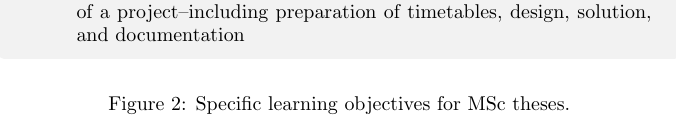
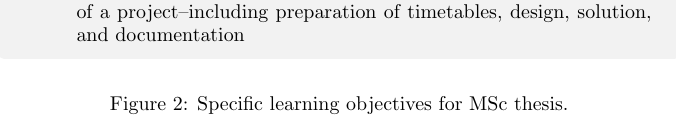
Before and after one commit to neergaard/how-to-write-a-project-plan, a LaTeX paper (main.tex): part of page 4 of 4, cut so that both start at the same text. Compiled offline with pdfLaTeX.

Commit message:
Updates from Overleaf

```diff
--- a/main.tex
+++ b/main.tex
@@ -88,7 +88,7 @@ The following items are the specific BSc learning objectives, which has to be in
         \item masters technical problem-solving at a high level through cross-disciplinary teamwork, and can work with and manage all phases of a project--including preparation of timetables, design, solution, and documentation
     \end{itemize}
     \end{tcolorbox}
-    \caption{Specific learning objectives for MSc theses.}
+    \caption{Specific learning objectives for MSc thesis.}
 \end{figure}
 
 
```
Also changed, not shown: main.tex (2 more changed lines).
